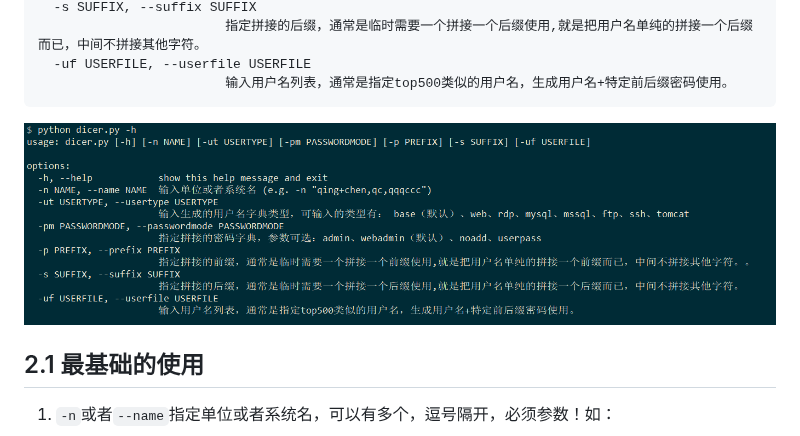
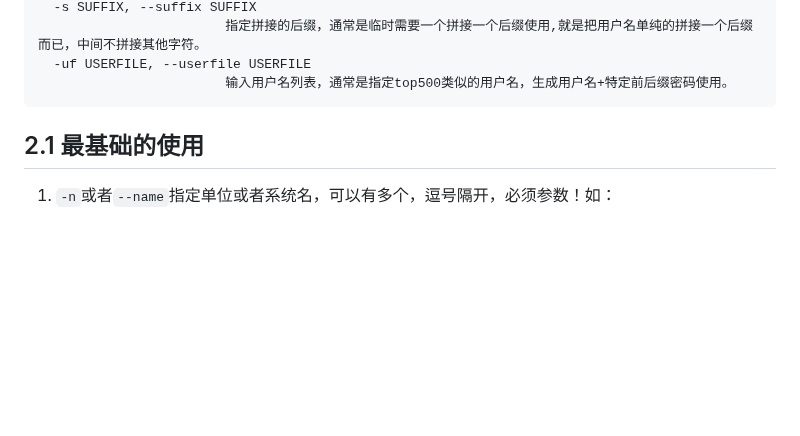
Before and after one commit to qingchenhh/dicer, a Markdown page: README.md, the part around the change. Rendered like a GitHub page; blank space fills up the shorter version.

````diff
--- a/README.md
+++ b/README.md
@@ -44,8 +44,6 @@ options:
   -uf USERFILE, --userfile USERFILE
                         输入用户名列表，通常是指定top500类似的用户名，生成用户名+特定前后缀密码使用。
 ```
-
-![1727165055056](images/1727165055056.png)
 
 ## 2.1 最基础的使用
 
````
